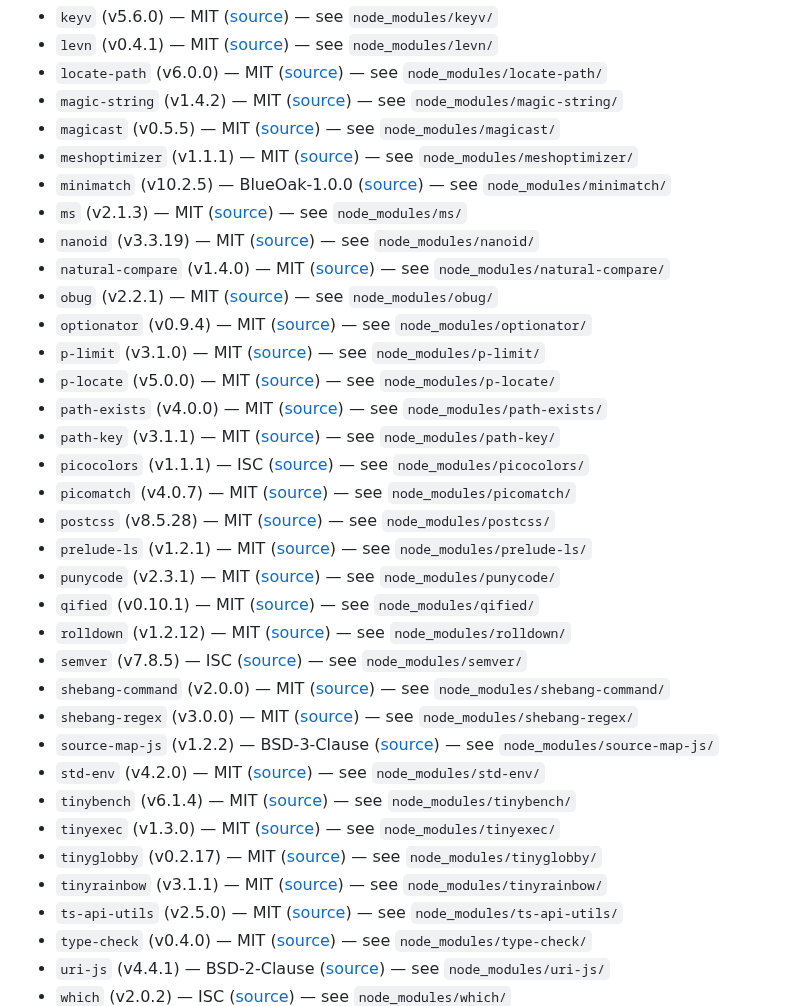
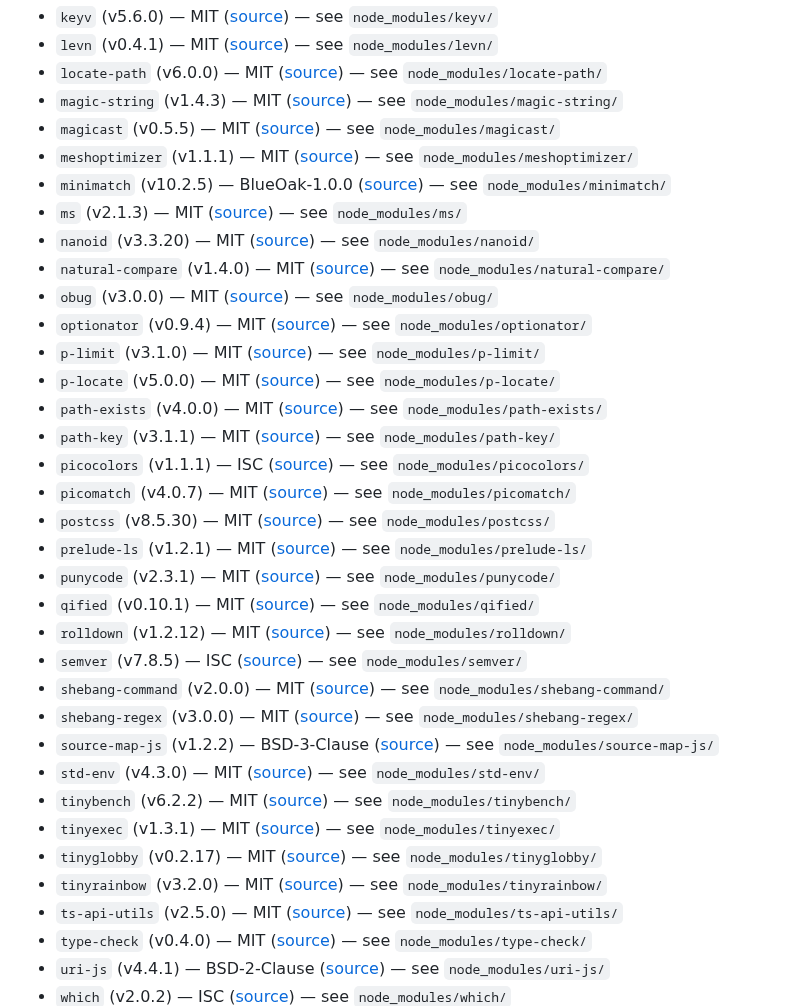
Before and after one commit to kgrizz-git/audiovisualizer, a Markdown page: inventory/third-party-licenses.md, the part around one of its changes. Drawn GitHub-style.

```diff
--- a/inventory/third-party-licenses.md
+++ b/inventory/third-party-licenses.md
@@ -200,14 +200,14 @@ review with `--human-review`. Do not hand-edit the dependency lists.
 - `keyv` (v5.6.0) — MIT ([source](https://github.com/jaredwray/keyv)) — see `node_modules/keyv/`
 - `levn` (v0.4.1) — MIT ([source](https://github.com/gkz/levn)) — see `node_modules/levn/`
 - `locate-path` (v6.0.0) — MIT ([source](https://github.com/sindresorhus/locate-path)) — see `node_modules/locate-path/`
-- `magic-string` (v1.4.2) — MIT ([source](https://github.com/Rich-Harris/magic-string)) — see `node_modules/magic-string/`
+- `magic-string` (v1.4.3) — MIT ([source](https://github.com/Rich-Harris/magic-string)) — see `node_modules/magic-string/`
 - `magicast` (v0.5.5) — MIT ([source](https://github.com/unjs/magicast)) — see `node_modules/magicast/`
 - `meshoptimizer` (v1.1.1) — MIT ([source](https://github.com/zeux/meshoptimizer)) — see `node_modules/meshoptimizer/`
 - `minimatch` (v10.2.5) — BlueOak-1.0.0 ([source](https://github.com/isaacs/minimatch)) — see `node_modules/minimatch/`
 - `ms` (v2.1.3) — MIT ([source](https://github.com/vercel/ms)) — see `node_modules/ms/`
-- `nanoid` (v3.3.19) — MIT ([source](https://github.com/ai/nanoid)) — see `node_modules/nanoid/`
+- `nanoid` (v3.3.20) — MIT ([source](https://github.com/ai/nanoid)) — see `node_modules/nanoid/`
 - `natural-compare` (v1.4.0) — MIT ([source](https://github.com/litejs/natural-compare-lite)) — see `node_modules/natural-compare/`
-- `obug` (v2.2.1) — MIT ([source](https://github.com/sxzz/obug)) — see `node_modules/obug/`
+- `obug` (v3.0.0) — MIT ([source](https://github.com/sxzz/obug)) — see `node_modules/obug/`
 - `optionator` (v0.9.4) — MIT ([source](https://github.com/gkz/optionator)) — see `node_modules/optionator/`
 - `p-limit` (v3.1.0) — MIT ([source](https://github.com/sindresorhus/p-limit)) — see `node_modules/p-limit/`
 - `p-locate` (v5.0.0) — MIT ([source](https://github.com/sindresorhus/p-locate)) — see `node_modules/p-locate/`
@@ -215,7 +215,7 @@ review with `--human-review`. Do not hand-edit the dependency lists.
 - `path-key` (v3.1.1) — MIT ([source](https://github.com/sindresorhus/path-key)) — see `node_modules/path-key/`
 - `picocolors` (v1.1.1) — ISC ([source](https://github.com/alexeyraspopov/picocolors)) — see `node_modules/picocolors/`
 - `picomatch` (v4.0.7) — MIT ([source](https://github.com/micromatch/picomatch)) — see `node_modules/picomatch/`
-- `postcss` (v8.5.28) — MIT ([source](https://github.com/postcss/postcss)) — see `node_modules/postcss/`
+- `postcss` (v8.5.30) — MIT ([source](https://github.com/postcss/postcss)) — see `node_modules/postcss/`
 - `prelude-ls` (v1.2.1) — MIT ([source](https://github.com/gkz/prelude-ls)) — see `node_modules/prelude-ls/`
 - `punycode` (v2.3.1) — MIT ([source](https://github.com/mathiasbynens/punycode.js)) — see `node_modules/punycode/`
 - `qified` (v0.10.1) — MIT ([source](https://github.com/jaredwray/qified)) — see `node_modules/qified/`
@@ -224,11 +224,11 @@ review with `--human-review`. Do not hand-edit the dependency lists.
 - `shebang-command` (v2.0.0) — MIT ([source](https://github.com/kevva/shebang-command)) — see `node_modules/shebang-command/`
 - `shebang-regex` (v3.0.0) — MIT ([source](https://github.com/sindresorhus/shebang-regex)) — see `node_modules/shebang-regex/`
 - `source-map-js` (v1.2.2) — BSD-3-Clause ([source](https://github.com/7rulnik/source-map-js)) — see `node_modules/source-map-js/`
-- `std-env` (v4.2.0) — MIT ([source](https://github.com/unjs/std-env)) — see `node_modules/std-env/`
-- `tinybench` (v6.1.4) — MIT ([source](https://github.com/tinylibs/tinybench)) — see `node_modules/tinybench/`
-- `tinyexec` (v1.3.0) — MIT ([source](https://github.com/tinylibs/tinyexec)) — see `node_modules/tinyexec/`
+- `std-env` (v4.3.0) — MIT ([source](https://github.com/unjs/std-env)) — see `node_modules/std-env/`
+- `tinybench` (v6.2.2) — MIT ([source](https://github.com/tinylibs/tinybench)) — see `node_modules/tinybench/`
+- `tinyexec` (v1.3.1) — MIT ([source](https://github.com/tinylibs/tinyexec)) — see `node_modules/tinyexec/`
 - `tinyglobby` (v0.2.17) — MIT ([source](https://github.com/SuperchupuDev/tinyglobby)) — see `node_modules/tinyglobby/`
-- `tinyrainbow` (v3.1.1) — MIT ([source](https://github.com/tinylibs/tinyrainbow)) — see `node_modules/tinyrainbow/`
+- `tinyrainbow` (v3.2.0) — MIT ([source](https://github.com/tinylibs/tinyrainbow)) — see `node_modules/tinyrainbow/`
 - `ts-api-utils` (v2.5.0) — MIT ([source](https://github.com/JoshuaKGoldberg/ts-api-utils)) — see `node_modules/ts-api-utils/`
 - `type-check` (v0.4.0) — MIT ([source](https://github.com/gkz/type-check)) — see `node_modules/type-check/`
 - `uri-js` (v4.4.1) — BSD-2-Clause ([source](https://github.com/garycourt/uri-js)) — see `node_modules/uri-js/`
```
Also changed, not shown: other parts of inventory/third-party-licenses.md (+21 -21 lines).
